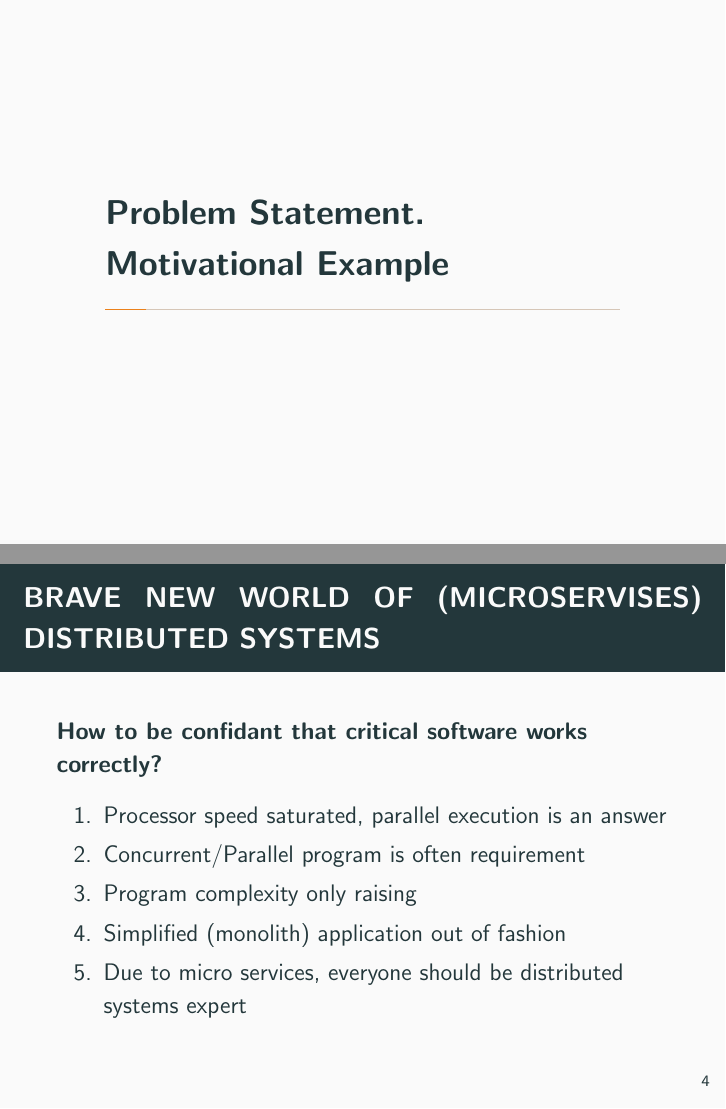
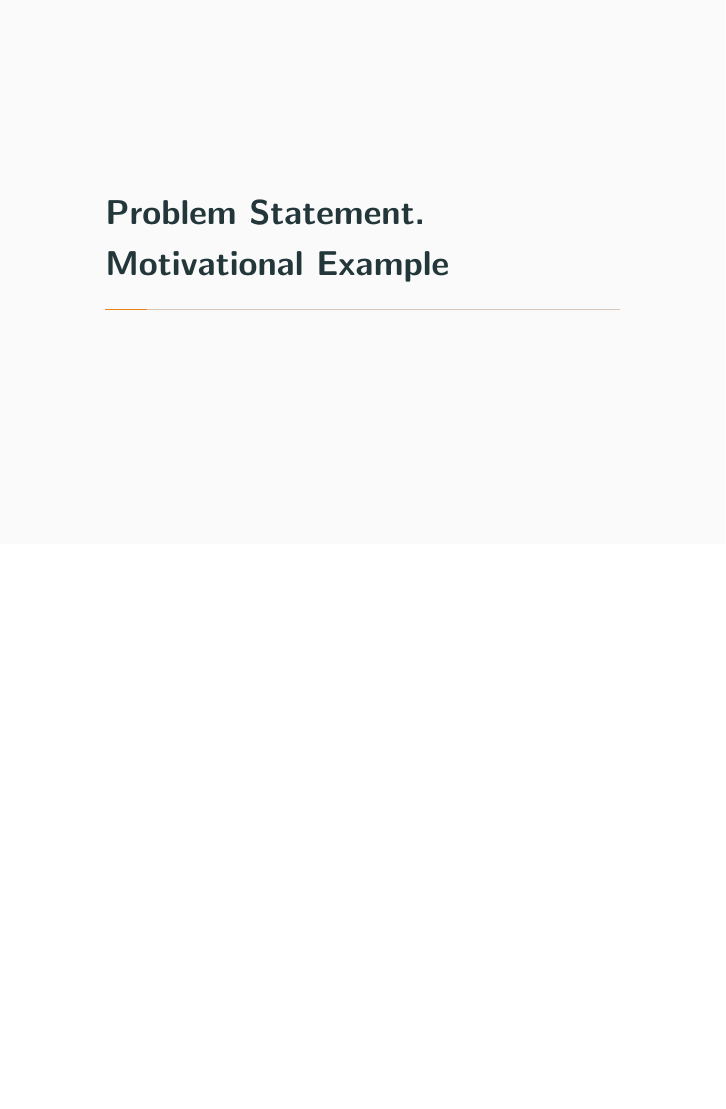
Before and after one commit to jettify/pyconua2018, LaTeX slides (slides.tex): pages 5 and 6 of 48 before the commit and page 5 of 47 after it, the two joined at a grey line, the shorter picture padded with empty space. Compiled offline with pdfLaTeX.

Commit message:
drop slide

```diff
--- a/slides.tex
+++ b/slides.tex
@@ -71,18 +71,6 @@
   \end{frame}
 % --------------------------------------------------------------------------- %
   \section{Problem Statement. Motivational Example}
-% --------------------------------------------------------------------------- %
-  \begin{frame}{Brave New World of (Microservises) Distributed Systems}
-      \textbf{How to be confidant that critical software works correctly?}
-      \begin{enumerate}
-          \item Processor speed saturated, parallel execution is an answer
-          \item Concurrent/Parallel program is often requirement
-          \item Program complexity only raising
-          \item Simplified (monolith) application out of fashion
-          \item Due to micro services, everyone should be distributed
-              systems expert
-      \end{enumerate}
-  \end{frame}
 % --------------------------------------------------------------------------- %
   \begin{frame}{QA approaches}
       \textbf{Most of industry uses following techniques for quality
```
